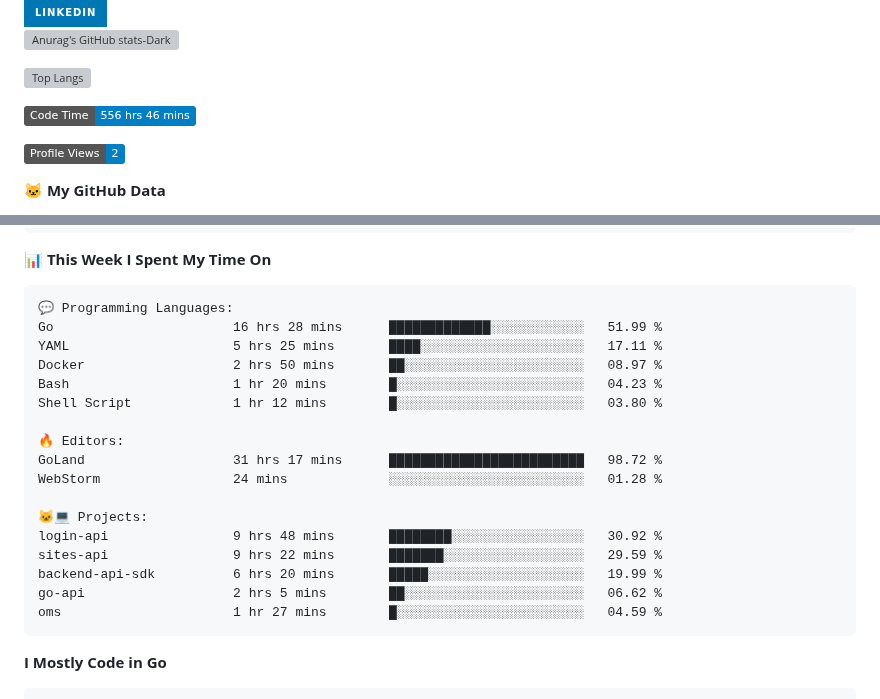
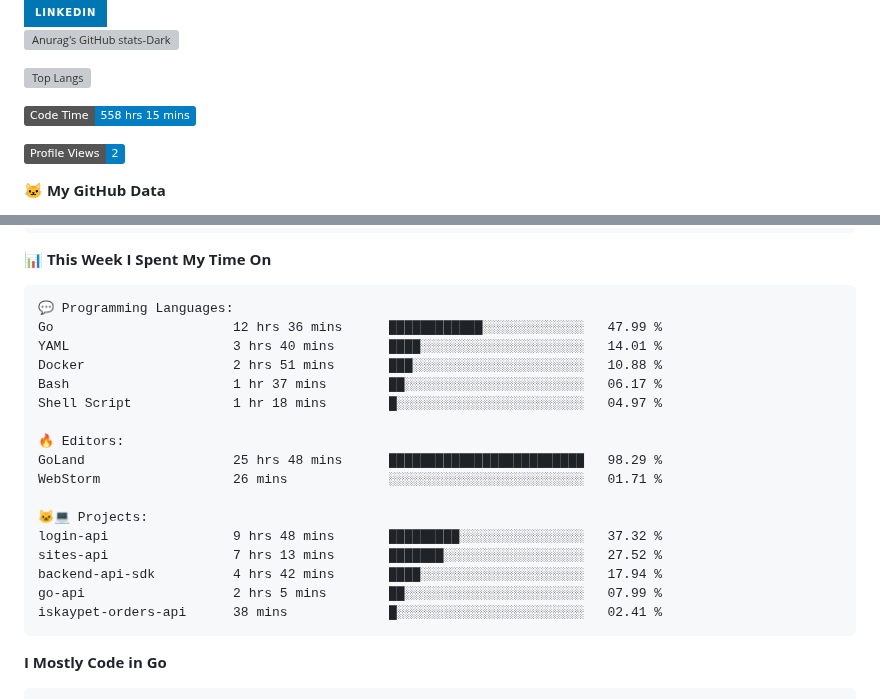
Before and after one commit to arielsrv/arielsrv, a Markdown page: README.md, 2 parts joined by grey strips. GitHub-like rendering; badges without logos; grey boxes are pictures that could not be loaded.

Commit message:
Updated with Dev Metrics

````diff
--- a/README.md
+++ b/README.md
@@ -9,7 +9,7 @@
 [![Top Langs](https://github-readme-stats.vercel.app/api/top-langs/?username=arielsrv&layout=compact&langs_count=10&theme=dark#gh-dark-mode-only)](https://github.com/anuraghazra/github-readme-stats&theme=dark#gh-dark-mode-only)
 
 <!--START_SECTION:waka-->
-![Code Time](http://img.shields.io/badge/Code%20Time-556%20hrs%2046%20mins-blue)
+![Code Time](http://img.shields.io/badge/Code%20Time-558%20hrs%2015%20mins-blue)
 
 ![Profile Views](http://img.shields.io/badge/Profile%20Views-2-blue)
 
@@ -50,22 +50,22 @@ Sunday                   3732 commits        ████░░░░░░░
 
 ```text
 💬 Programming Languages:
-Go                       16 hrs 28 mins      █████████████░░░░░░░░░░░░   51.99 %
-YAML                     5 hrs 25 mins       ████░░░░░░░░░░░░░░░░░░░░░   17.11 %
-Docker                   2 hrs 50 mins       ██░░░░░░░░░░░░░░░░░░░░░░░   08.97 %
-Bash                     1 hr 20 mins        █░░░░░░░░░░░░░░░░░░░░░░░░   04.23 %
-Shell Script             1 hr 12 mins        █░░░░░░░░░░░░░░░░░░░░░░░░   03.80 %
+Go                       12 hrs 36 mins      ████████████░░░░░░░░░░░░░   47.99 %
+YAML                     3 hrs 40 mins       ████░░░░░░░░░░░░░░░░░░░░░   14.01 %
+Docker                   2 hrs 51 mins       ███░░░░░░░░░░░░░░░░░░░░░░   10.88 %
+Bash                     1 hr 37 mins        ██░░░░░░░░░░░░░░░░░░░░░░░   06.17 %
+Shell Script             1 hr 18 mins        █░░░░░░░░░░░░░░░░░░░░░░░░   04.97 %
 
 🔥 Editors:
-GoLand                   31 hrs 17 mins      █████████████████████████   98.72 %
-WebStorm                 24 mins             ░░░░░░░░░░░░░░░░░░░░░░░░░   01.28 %
+GoLand                   25 hrs 48 mins      █████████████████████████   98.29 %
+WebStorm                 26 mins             ░░░░░░░░░░░░░░░░░░░░░░░░░   01.71 %
 
 🐱‍💻 Projects:
-login-api                9 hrs 48 mins       ████████░░░░░░░░░░░░░░░░░   30.92 %
-sites-api                9 hrs 22 mins       ███████░░░░░░░░░░░░░░░░░░   29.59 %
-backend-api-sdk          6 hrs 20 mins       █████░░░░░░░░░░░░░░░░░░░░   19.99 %
-go-api                   2 hrs 5 mins        ██░░░░░░░░░░░░░░░░░░░░░░░   06.62 %
-oms                      1 hr 27 mins        █░░░░░░░░░░░░░░░░░░░░░░░░   04.59 %
+login-api                9 hrs 48 mins       █████████░░░░░░░░░░░░░░░░   37.32 %
+sites-api                7 hrs 13 mins       ███████░░░░░░░░░░░░░░░░░░   27.52 %
+backend-api-sdk          4 hrs 42 mins       ████░░░░░░░░░░░░░░░░░░░░░   17.94 %
+go-api                   2 hrs 5 mins        ██░░░░░░░░░░░░░░░░░░░░░░░   07.99 %
+iskaypet-orders-api      38 mins             █░░░░░░░░░░░░░░░░░░░░░░░░   02.41 %
 ```
 
 **I Mostly Code in Go**
````
Also changed, not shown: other parts of README.md (+1 -1 lines).
